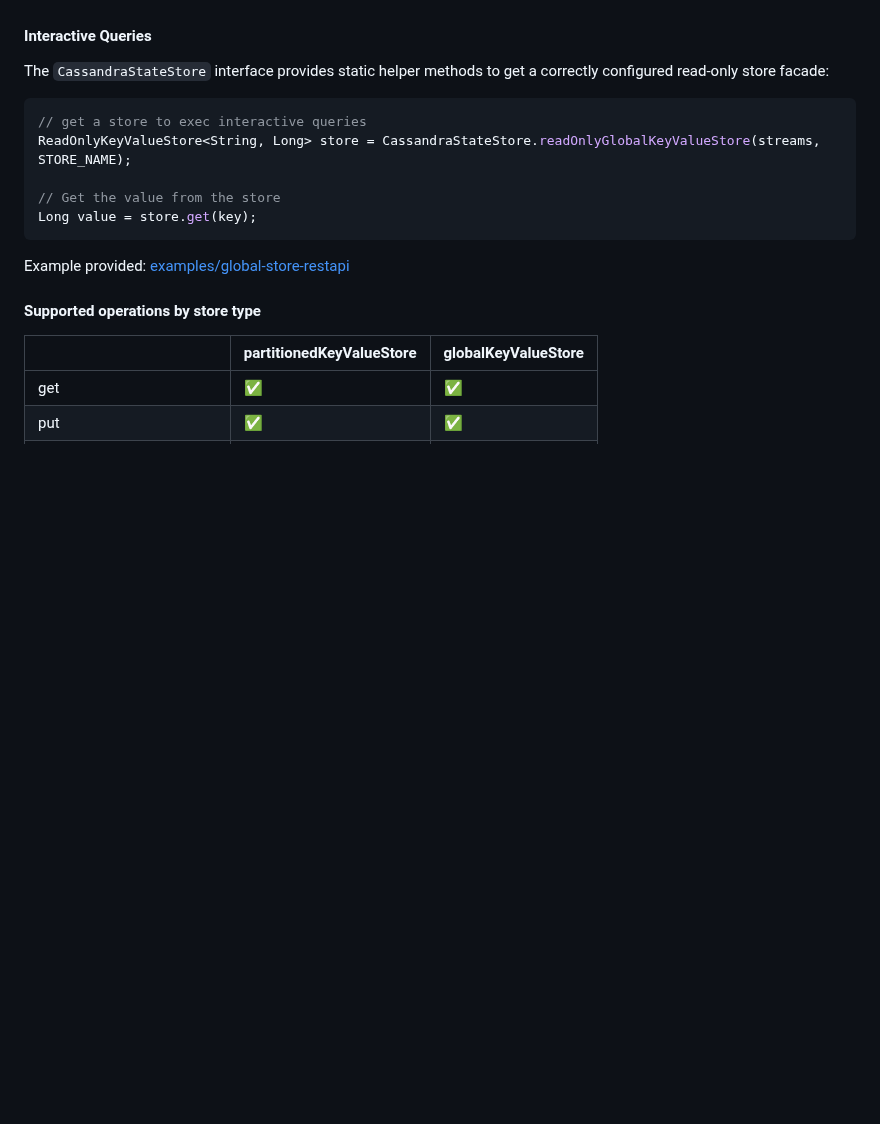
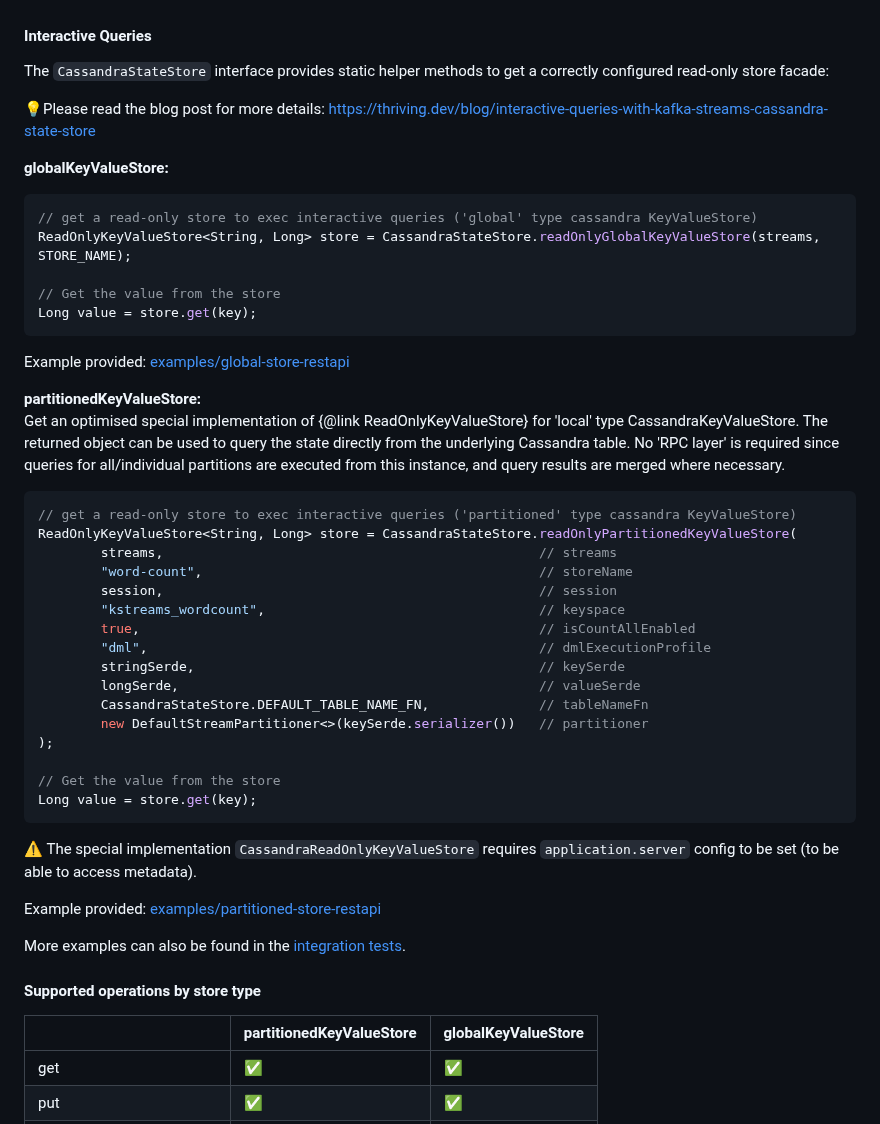
Before and after one commit to thriving-dev/kafka-streams-cassandra-state-store, a Markdown page: README.md, the part around the change. Drawn GitHub-style; blank space fills up the shorter version.

Commit message:
feat(#23): updates README

````diff
--- a/README.md
+++ b/README.md
@@ -163,15 +163,46 @@ The KafkaStreams instance returns a `CompositeReadOnlyKeyValueStore` that holds
 #### Interactive Queries
 The `CassandraStateStore` interface provides static helper methods to get a correctly configured read-only store facade:
 
+💡Please read the blog post for more details: https://thriving.dev/blog/interactive-queries-with-kafka-streams-cassandra-state-store
+
+**globalKeyValueStore:**
 ```java
-// get a store to exec interactive queries
+// get a read-only store to exec interactive queries ('global' type cassandra KeyValueStore)
 ReadOnlyKeyValueStore<String, Long> store = CassandraStateStore.readOnlyGlobalKeyValueStore(streams, STORE_NAME);
 
 // Get the value from the store
 Long value = store.get(key);
 ```
+Example provided: [examples/global-store-restapi](examples/global-store-restapi)
 
-Example provided: [examples/global-store-restapi](examples/global-store-restapi)
+**partitionedKeyValueStore:**
+Get an optimised special implementation of {@link ReadOnlyKeyValueStore} for 'local' type CassandraKeyValueStore.
+The returned object can be used to query the state directly from the underlying Cassandra table.
+No 'RPC layer' is required since queries for all/individual partitions are executed from this instance, and query
+results are merged where necessary.
+```java
+// get a read-only store to exec interactive queries ('partitioned' type cassandra KeyValueStore)
+ReadOnlyKeyValueStore<String, Long> store = CassandraStateStore.readOnlyPartitionedKeyValueStore(
+        streams,                                                // streams
+        "word-count",                                           // storeName
+        session,                                                // session
+        "kstreams_wordcount",                                   // keyspace
+        true,                                                   // isCountAllEnabled
+        "dml",                                                  // dmlExecutionProfile
+        stringSerde,                                            // keySerde
+        longSerde,                                              // valueSerde
+        CassandraStateStore.DEFAULT_TABLE_NAME_FN,              // tableNameFn
+        new DefaultStreamPartitioner<>(keySerde.serializer())   // partitioner
+);
+
+// Get the value from the store
+Long value = store.get(key);
+```
+⚠️ The special implementation `CassandraReadOnlyKeyValueStore` requires `application.server` config to be set (to be able to access metadata).
+
+Example provided: [examples/partitioned-store-restapi](examples/partitioned-store-restapi)
+
+More examples can also be found in the [integration tests](kafka-streams-cassandra-state-store/src/intTest/java/dev/thriving/oss/kafka/streams/cassandra/state/store).
 
 #### Supported operations by store type
 
````
